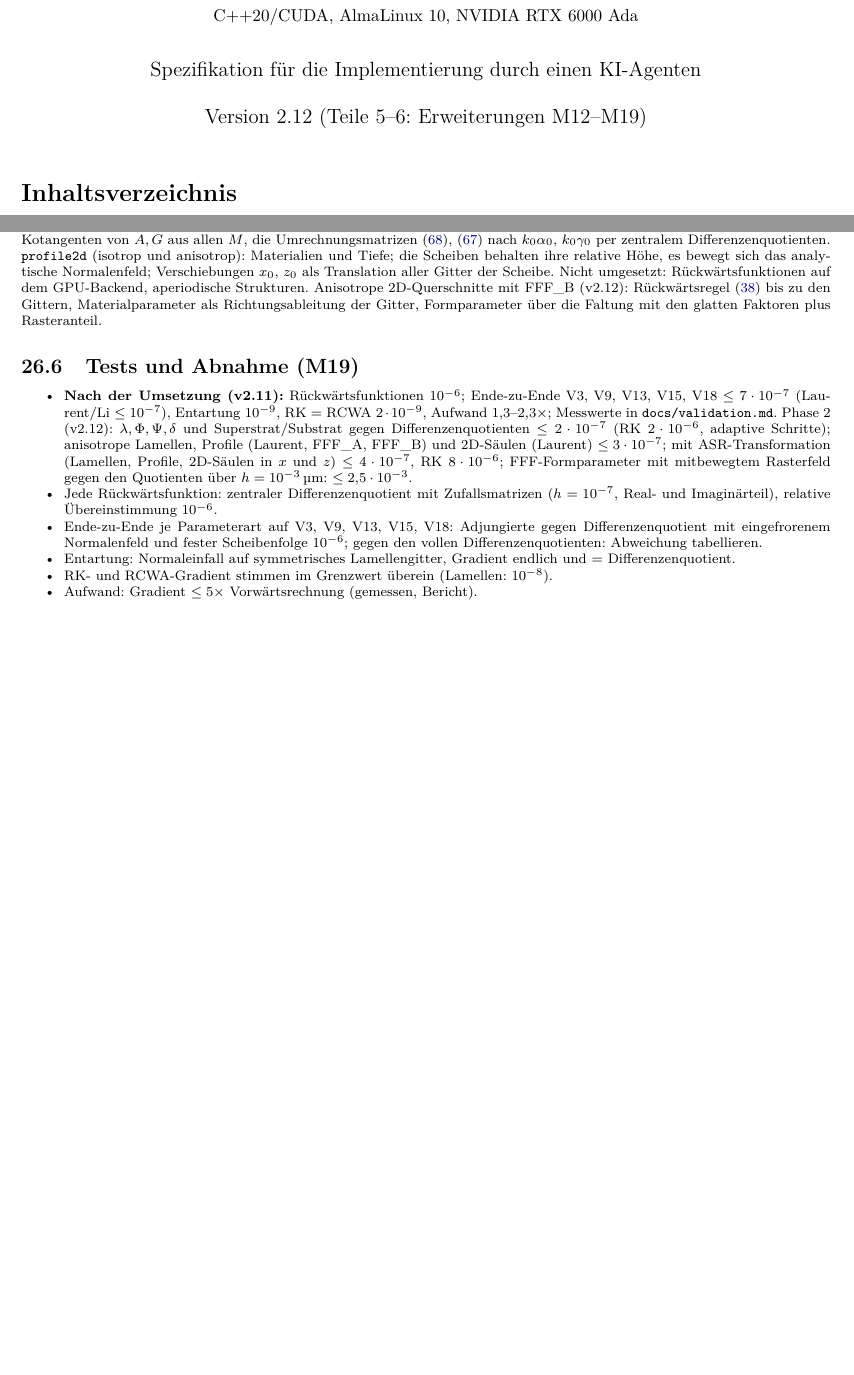
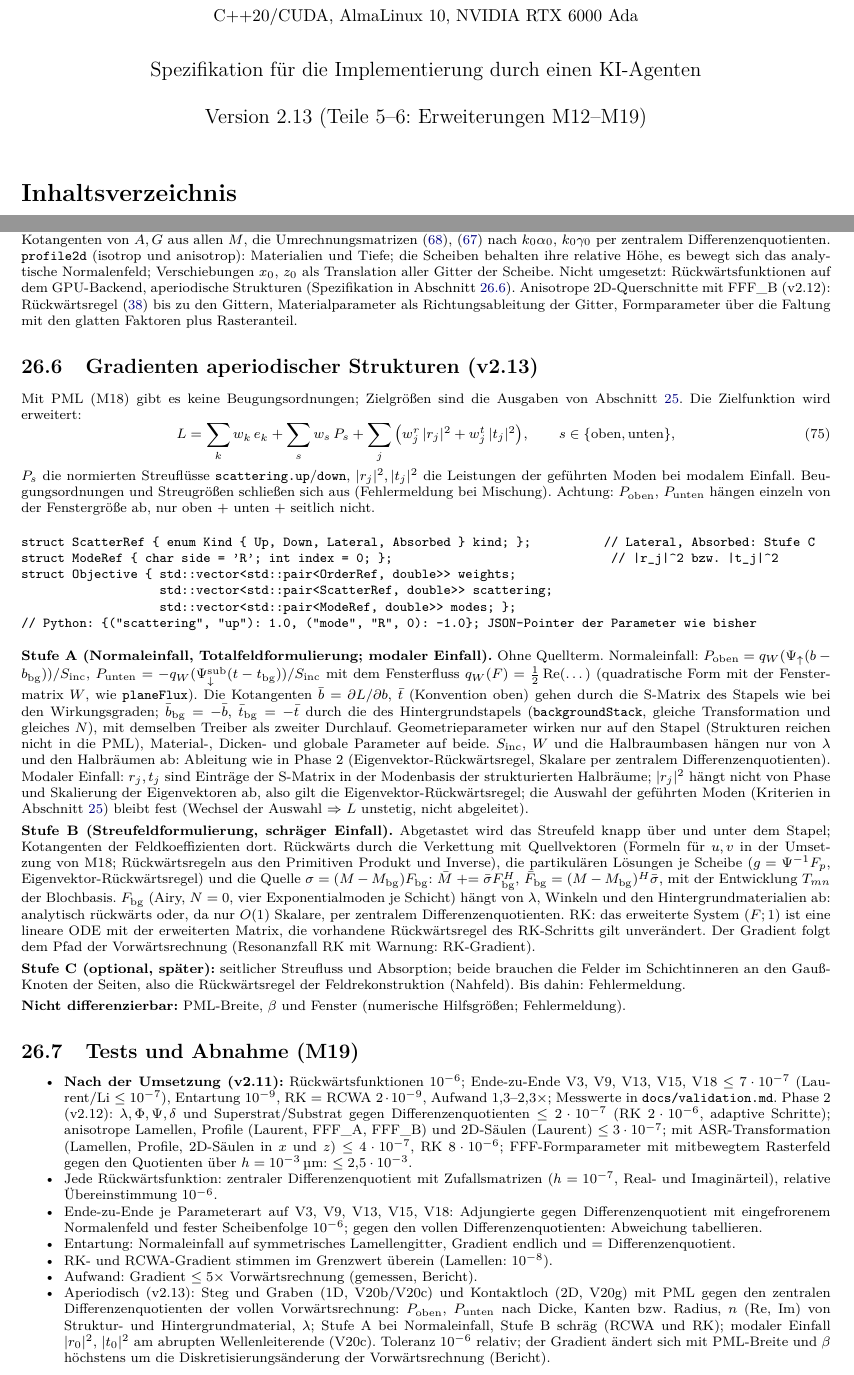
Before and after one commit to PhotonPower/FourierGrating, a LaTeX document (docs/implementation_plan/main.tex, which reads docs/implementation_plan/part6.tex): two parts of pages 1 and 39 of 40, joined at a grey line, cut so that both start at the same text, the shorter picture padded with empty space. Compiled offline with pdfLaTeX.

Commit message:
Plan v2.13: Spezifikation der Gradienten aperiodischer Strukturen (Streufluesse oben/unten, Modenleistungen; Stufen A-C); Roadmap, CHANGELOG
Co-Authored-By: Claude Opus 5.5 <noreply@anthropic.com>

```diff
--- a/docs/implementation_plan/main.tex
+++ b/docs/implementation_plan/main.tex
@@ -23,7 +23,7 @@
 Differentialmethode (implizites Runge--Kutta) und RCWA\\ für 1D- und 2D-periodische, isotrope und
 anisotrope Gitter, inkl.\ Nahfeld\\[4pt]\normalsize C++20/CUDA, AlmaLinux 10, NVIDIA RTX 6000 Ada}
 \author{Spezifikation für die Implementierung durch einen KI-Agenten}
-\date{Version 2.12 (Teile 5--6: Erweiterungen M12--M19)}
+\date{Version 2.13 (Teile 5--6: Erweiterungen M12--M19)}
 
 \begin{document}
 \maketitle
--- a/docs/implementation_plan/part6.tex
+++ b/docs/implementation_plan/part6.tex
@@ -579,9 +579,57 @@ Basen der Halbräume über die Eigenvektor-Rückwärtsregel, Kotangenten von $A,
 Umrechnungsmatrizen \eqref{eq:ct_rayleigh}, \eqref{eq:ct_inc} nach $k_0\alpha_0$, $k_0\gamma_0$ per zentralem
 Differenzenquotienten. \verb|profile2d| (isotrop und anisotrop): Materialien und Tiefe; die Scheiben behalten ihre
 relative Höhe, es bewegt sich das analytische Normalenfeld; Verschiebungen $x_0$, $z_0$ als Translation aller Gitter
-der Scheibe. Nicht umgesetzt: Rückwärtsfunktionen auf dem GPU-Backend, aperiodische Strukturen. Anisotrope
+der Scheibe. Nicht umgesetzt: Rückwärtsfunktionen auf dem GPU-Backend, aperiodische Strukturen (Spezifikation in
+Abschnitt~\ref{sec:adj_aperiodic}). Anisotrope
 2D-Querschnitte mit FFF\_B (v2.12): Rückwärtsregel \eqref{eq:QaniB} bis zu den Gittern, Materialparameter als
 Richtungsableitung der Gitter, Formparameter über die Faltung mit den glatten Faktoren plus Rasteranteil.
+
+\subsection{Gradienten aperiodischer Strukturen (v2.13)}\label{sec:adj_aperiodic}
+Mit PML (M18) gibt es keine Beugungsordnungen; Zielgrößen sind die Ausgaben von Abschnitt~\ref{sec:pml}. Die Zielfunktion
+wird erweitert:
+\begin{equation}
+  L=\sum_k w_k\,e_k+\sum_s w_s\,P_s+\sum_j\big(w^r_j\,|r_j|^2+w^t_j\,|t_j|^2\big),\qquad s\in\{\text{oben},\text{unten}\},
+  \label{eq:obj_aperiodic}
+\end{equation}
+$P_s$ die normierten Streuflüsse \verb|scattering.up|/\verb|down|, $|r_j|^2,|t_j|^2$ die Leistungen der geführten Moden
+bei modalem Einfall. Beugungsordnungen und Streugrößen schließen sich aus (Fehlermeldung bei Mischung).
+Achtung: $P_{\text{oben}}$, $P_{\text{unten}}$ hängen einzeln von der Fenstergröße ab, nur oben $+$ unten $+$ seitlich nicht.
+{\footnotesize\begin{verbatim}
+struct ScatterRef { enum Kind { Up, Down, Lateral, Absorbed } kind; };          // Lateral, Absorbed: Stufe C
+struct ModeRef { char side = 'R'; int index = 0; };                              // |r_j|^2 bzw. |t_j|^2
+struct Objective { std::vector<std::pair<OrderRef, double>> weights;
+                   std::vector<std::pair<ScatterRef, double>> scattering;
+                   std::vector<std::pair<ModeRef, double>> modes; };
+// Python: {("scattering", "up"): 1.0, ("mode", "R", 0): -1.0}; JSON-Pointer der Parameter wie bisher
+\end{verbatim}}
+\textbf{Stufe A (Normaleinfall, Totalfeldformulierung; modaler Einfall).} Ohne Quellterm. Normaleinfall:
+$P_{\text{oben}}=q_W(\Psi_{\uparrow}(b-b_{\text{bg}}))/S_{\text{inc}}$, $P_{\text{unten}}=-q_W(\Psi^{\text{sub}}_{\downarrow}(t-t_{\text{bg}}))/S_{\text{inc}}$
+mit dem Fensterfluss $q_W(F)=\frac12\operatorname{Re}(\dots)$ (quadratische Form mit der Fenstermatrix $W$, wie
+\verb|planeFlux|). Die Kotangenten $\bar b=\partial L/\partial b$, $\bar t$ (Konvention oben) gehen durch die S-Matrix des
+Stapels wie bei den Wirkungsgraden; $\bar b_{\text{bg}}=-\bar b$, $\bar t_{\text{bg}}=-\bar t$ durch die des
+Hintergrundstapels (\verb|backgroundStack|, gleiche Transformation und gleiches $N$), mit demselben Treiber als zweiter
+Durchlauf. Geometrieparameter wirken nur auf den Stapel (Strukturen reichen nicht in die PML), Material-, Dicken- und
+globale Parameter auf beide. $S_{\text{inc}}$, $W$ und die Halbraumbasen hängen nur von $\lambda$ und den Halbräumen ab:
+Ableitung wie in Phase~2 (Eigenvektor-Rückwärtsregel, Skalare per zentralem Differenzenquotienten). Modaler Einfall:
+$r_j,t_j$ sind Einträge der S-Matrix in der Modenbasis der strukturierten Halbräume; $|r_j|^2$ hängt nicht von Phase und
+Skalierung der Eigenvektoren ab, also gilt die Eigenvektor-Rückwärtsregel; die Auswahl der geführten Moden
+(Kriterien in Abschnitt~\ref{sec:pml}) bleibt fest (Wechsel der Auswahl $\Rightarrow$ $L$ unstetig, nicht abgeleitet).
+
+\textbf{Stufe B (Streufeldformulierung, schräger Einfall).} Abgetastet wird das Streufeld knapp über und unter dem
+Stapel; Kotangenten der Feldkoeffizienten dort. Rückwärts durch die Verkettung mit Quellvektoren (Formeln für $u,v$ in
+der Umsetzung von M18; Rückwärtsregeln aus den Primitiven Produkt und Inverse), die partikulären Lösungen je Scheibe
+($g=\Psi^{-1}F_p$, Eigenvektor-Rückwärtsregel) und die Quelle $\sigma=(M-M_{\text{bg}})F_{\text{bg}}$:
+$\bar M\mathrel{+}=\bar\sigma F_{\text{bg}}^H$, $\bar F_{\text{bg}}=(M-M_{\text{bg}})^H\bar\sigma$, mit der
+Entwicklung $T_{mn}$ der Blochbasis. $F_{\text{bg}}$ (Airy, $N=0$, vier Exponentialmoden je Schicht) hängt von
+$\lambda$, Winkeln und den Hintergrundmaterialien ab: analytisch rückwärts oder, da nur $O(1)$ Skalare, per zentralem
+Differenzenquotienten. RK: das erweiterte System $(F;1)$ ist eine lineare ODE mit der erweiterten Matrix, die
+vorhandene Rückwärtsregel des RK-Schritts gilt unverändert. Der Gradient folgt dem Pfad der Vorwärtsrechnung
+(Resonanzfall RK mit Warnung: RK-Gradient).
+
+\textbf{Stufe C (optional, später):} seitlicher Streufluss und Absorption; beide brauchen die Felder im Schichtinneren an
+den Gauß-Knoten der Seiten, also die Rückwärtsregel der Feldrekonstruktion (Nahfeld). Bis dahin: Fehlermeldung.
+
+\textbf{Nicht differenzierbar:} PML-Breite, $\beta$ und Fenster (numerische Hilfsgrößen; Fehlermeldung).
 
 \subsection{Tests und Abnahme (M19)}
 \begin{itemize}[nosep]
@@ -599,6 +647,12 @@ Richtungsableitung der Gitter, Formparameter über die Faltung mit den glatten F
   \item Entartung: Normaleinfall auf symmetrisches Lamellengitter, Gradient endlich und $=$ Differenzenquotient.
   \item RK- und RCWA-Gradient stimmen im Grenzwert überein (Lamellen: $10^{-8}$).
   \item Aufwand: Gradient $\le5\times$ Vorwärtsrechnung (gemessen, Bericht).
+  \item Aperiodisch (v2.13): Steg und Graben (1D, V20b/V20c) und Kontaktloch (2D, V20g) mit PML gegen den zentralen
+        Differenzenquotienten der vollen Vorwärtsrechnung: $P_{\text{oben}}$, $P_{\text{unten}}$ nach Dicke, Kanten bzw.\
+        Radius, $n$ (Re, Im) von Struktur- und Hintergrundmaterial, $\lambda$; Stufe A bei Normaleinfall, Stufe B
+        schräg (RCWA und RK); modaler Einfall $|r_0|^2$, $|t_0|^2$ am abrupten Wellenleiterende (V20c). Toleranz $10^{-6}$
+        relativ; der Gradient ändert sich mit PML-Breite und $\beta$ höchstens um die Diskretisierungsänderung der
+        Vorwärtsrechnung (Bericht).
   \item Beispiel 1 (\verb|examples/python/optimize_littrow.py|): binäres Gitter, Littrow $-1$. Ordnung, Dicke und Tastgrad
         mit \verb|scipy.optimize.minimize| (L-BFGS-B); Optimum $=$ Rasterscan-Optimum auf $10^{-3}$.
   \item Beispiel 2 (\verb|examples/python/optimize_nurbs_pillar.py|): Kontrollpunkte einer \verb|Contour2D|-Säule mit
```
Also changed, not shown: docs/roadmap.md (+2 -1 lines), CHANGELOG.md.
